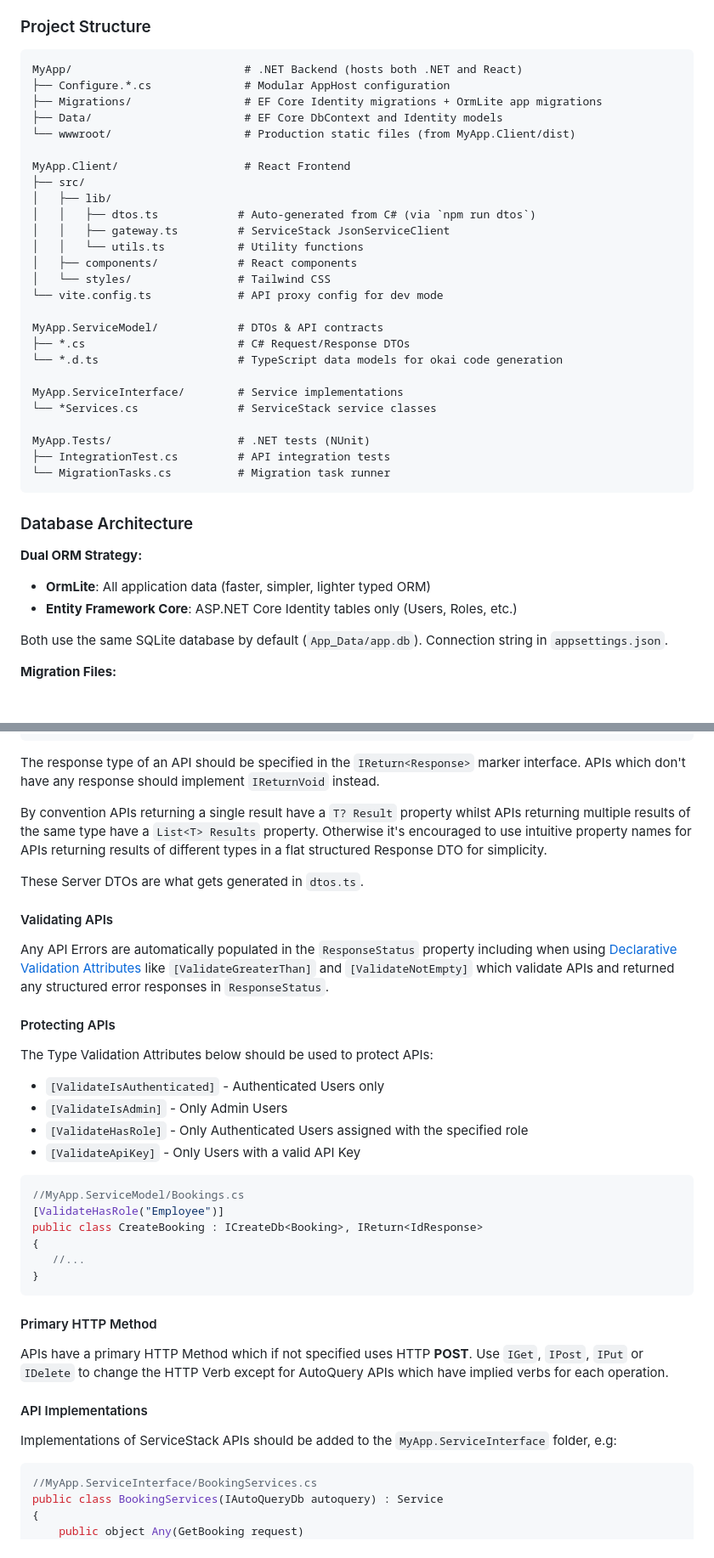
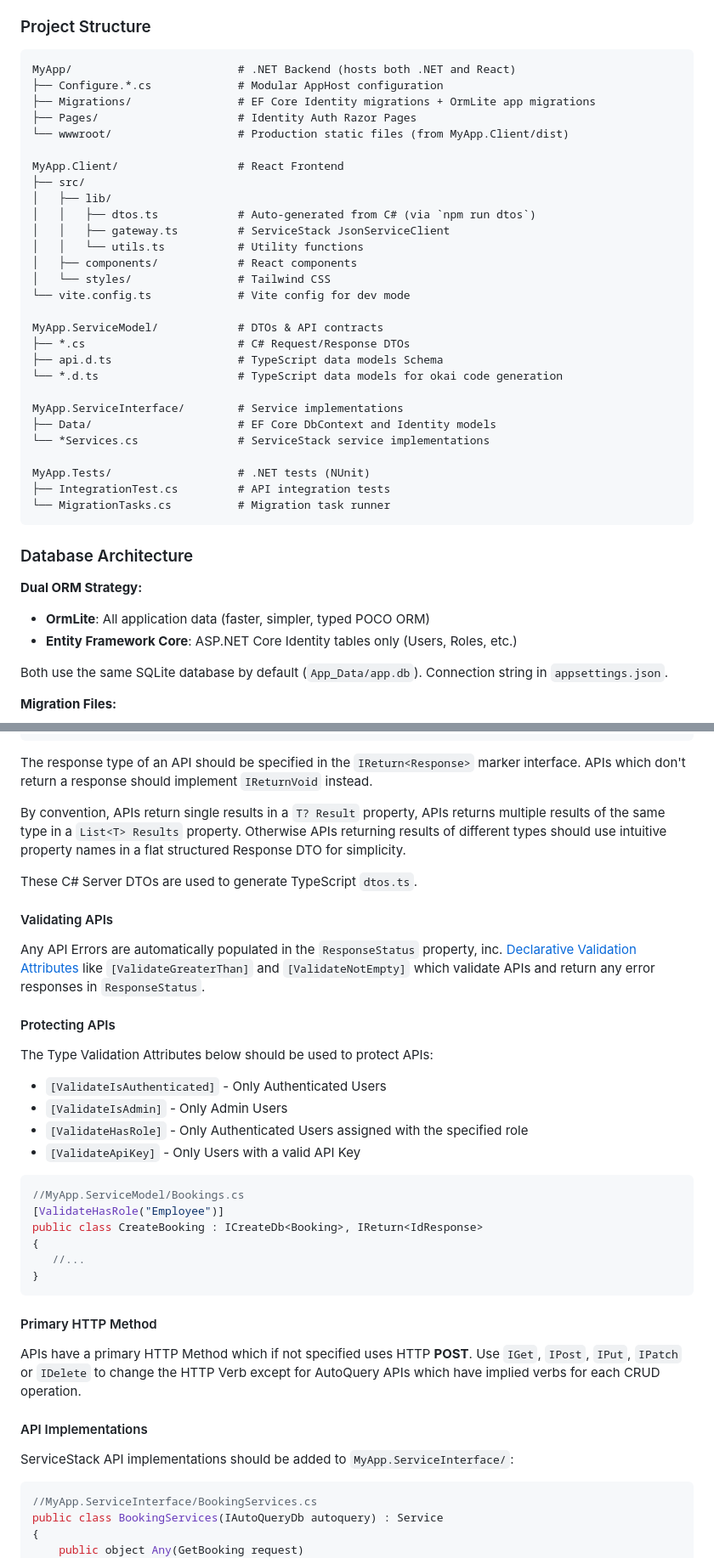
Before and after one commit to NetCoreTemplates/react-static, a Markdown page: AGENTS.md, 2 parts joined by grey strips. Shown at 85% size. Rendered like a GitHub page; blank space fills up the shorter version.

````diff
--- a/AGENTS.md
+++ b/AGENTS.md
@@ -102,13 +102,13 @@ This pattern keeps [Program.cs](MyApp/Program.cs) clean and separates concerns.
 ### Project Structure
 
 ```
-MyApp/                          # .NET Backend (hosts both .NET and React)
-├── Configure.*.cs              # Modular AppHost configuration
-├── Migrations/                 # EF Core Identity migrations + OrmLite app migrations
-├── Data/                       # EF Core DbContext and Identity models
-└── wwwroot/                    # Production static files (from MyApp.Client/dist)
+MyApp/                         # .NET Backend (hosts both .NET and React)
+├── Configure.*.cs             # Modular AppHost configuration
+├── Migrations/                # EF Core Identity migrations + OrmLite app migrations
+├── Pages/                     # Identity Auth Razor Pages
+└── wwwroot/                   # Production static files (from MyApp.Client/dist)
 
-MyApp.Client/                   # React Frontend
+MyApp.Client/                  # React Frontend
 ├── src/
 │   ├── lib/
 │   │   ├── dtos.ts            # Auto-generated from C# (via `npm run dtos`)
@@ -116,14 +116,16 @@ MyApp.Client/                   # React Frontend
 │   │   └── utils.ts           # Utility functions
 │   ├── components/            # React components
 │   └── styles/                # Tailwind CSS
-└── vite.config.ts             # API proxy config for dev mode
+└── vite.config.ts             # Vite config for dev mode
 
 MyApp.ServiceModel/            # DTOs & API contracts
 ├── *.cs                       # C# Request/Response DTOs
+├── api.d.ts                   # TypeScript data models Schema
 └── *.d.ts                     # TypeScript data models for okai code generation
 
 MyApp.ServiceInterface/        # Service implementations
-└── *Services.cs               # ServiceStack service classes
+├── Data/                      # EF Core DbContext and Identity models
+└── *Services.cs               # ServiceStack service implementations
 
 MyApp.Tests/                   # .NET tests (NUnit)
 ├── IntegrationTest.cs         # API integration tests
@@ -133,7 +135,7 @@ MyApp.Tests/                   # .NET tests (NUnit)
 ### Database Architecture
 
 **Dual ORM Strategy:**
-- **OrmLite**: All application data (faster, simpler, lighter typed ORM)
+- **OrmLite**: All application data (faster, simpler, typed POCO ORM)
 - **Entity Framework Core**: ASP.NET Core Identity tables only (Users, Roles, etc.)
 
 Both use the same SQLite database by default (`App_Data/app.db`). Connection string in `appsettings.json`.
@@ -170,21 +172,21 @@ public class GetBookingResponse
 }
 ```
 
-The response type of an API should be specified in the `IReturn<Response>` marker interface. APIs which don't have any response should implement `IReturnVoid` instead.
+The response type of an API should be specified in the `IReturn<Response>` marker interface. APIs which don't return a response should implement `IReturnVoid` instead.
 
-By convention APIs returning a single result have a `T? Result` property whilst APIs returning multiple results of the same type have a `List<T> Results` property. Otherwise it's encouraged to use intuitive property names for APIs returning results of different types in a flat structured Response DTO for simplicity.
+By convention, APIs return single results in a `T? Result` property, APIs returns multiple results of the same type in a `List<T> Results` property. Otherwise APIs returning results of different types should use intuitive property names in a flat structured Response DTO for simplicity.
 
-These Server DTOs are what gets generated in `dtos.ts`.
+These C# Server DTOs are used to generate TypeScript `dtos.ts`.
 
 #### Validating APIs
 
-Any API Errors are automatically populated in the `ResponseStatus` property including when using [Declarative Validation Attributes](https://docs.servicestack.net/declarative-validation) like `[ValidateGreaterThan]` and `[ValidateNotEmpty]` which validate APIs and returned any structured error responses in `ResponseStatus`.
+Any API Errors are automatically populated in the `ResponseStatus` property, inc. [Declarative Validation Attributes](https://docs.servicestack.net/declarative-validation) like `[ValidateGreaterThan]` and `[ValidateNotEmpty]` which validate APIs and return any error responses in `ResponseStatus`.
 
 #### Protecting APIs
 
 The Type Validation Attributes below should be used to protect APIs:
 
-- `[ValidateIsAuthenticated]`	- Authenticated Users only
+- `[ValidateIsAuthenticated]` - Only Authenticated Users
 - `[ValidateIsAdmin]` - Only Admin Users
 - `[ValidateHasRole]` - Only Authenticated Users assigned with the specified role
 - `[ValidateApiKey]` - Only Users with a valid API Key
@@ -200,11 +202,11 @@ public class CreateBooking : ICreateDb<Booking>, IReturn<IdResponse>
 
 #### Primary HTTP Method
 
-APIs have a primary HTTP Method which if not specified uses HTTP **POST**. Use `IGet`, `IPost`, `IPut` or `IDelete` to change the HTTP Verb except for AutoQuery APIs which have implied verbs for each operation.
+APIs have a primary HTTP Method which if not specified uses HTTP **POST**. Use `IGet`, `IPost`, `IPut`, `IPatch` or `IDelete` to change the HTTP Verb except for AutoQuery APIs which have implied verbs for each CRUD operation.
 
 #### API Implementations
 
-Implementations of ServiceStack APIs should be added to the `MyApp.ServiceInterface` folder, e.g:
+ServiceStack API implementations should be added to `MyApp.ServiceInterface/`:
 
 ```csharp
 //MyApp.ServiceInterface/BookingServices.cs
````
Also changed, not shown: other parts of AGENTS.md (+13 -12 lines).
